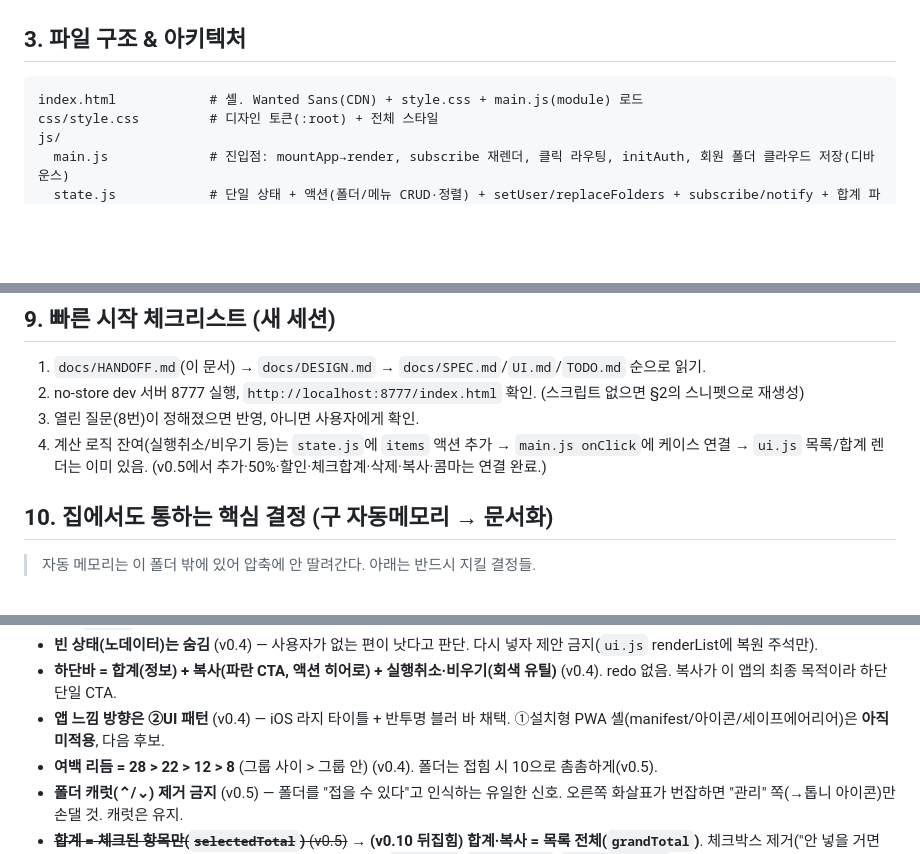
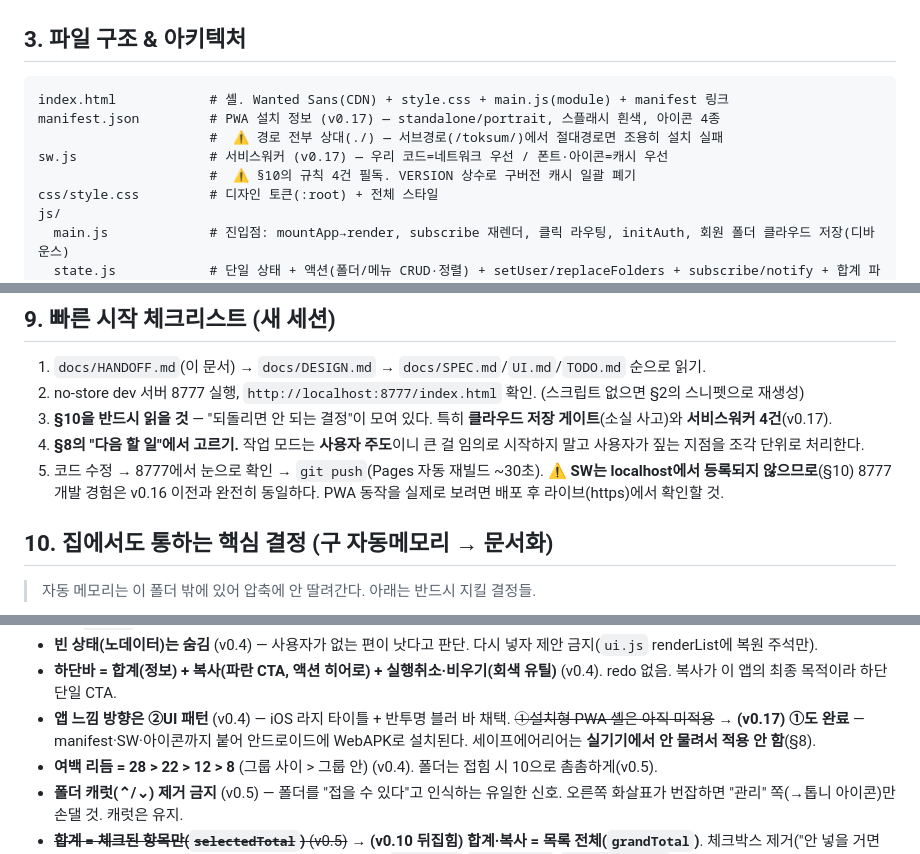
Before and after one commit to design-purim/toksum, a Markdown page: docs/HANDOFF.md, 3 parts joined by grey strips. Rendered like a GitHub page; blank space fills up the shorter version.

````diff
--- a/docs/HANDOFF.md
+++ b/docs/HANDOFF.md
@@ -48,7 +53,11 @@ with socketserver.TCPServer(("127.0.0.1", 8777), H) as httpd:
 ## 3. 파일 구조 & 아키텍처
 
 ```
-index.html            # 셸. Wanted Sans(CDN) + style.css + main.js(module) 로드
+index.html            # 셸. Wanted Sans(CDN) + style.css + main.js(module) + manifest 링크
+manifest.json         # PWA 설치 정보 (v0.17) — standalone/portrait, 스플래시 흰색, 아이콘 4종
+                      #  ⚠️ 경로 전부 상대(./) — 서브경로(/toksum/)에서 절대경로면 조용히 설치 실패
+sw.js                 # 서비스워커 (v0.17) — 우리 코드=네트워크 우선 / 폰트·아이콘=캐시 우선
+                      #  ⚠️ §10의 규칙 4건 필독. VERSION 상수로 구버전 캐시 일괄 폐기
 css/style.css         # 디자인 토큰(:root) + 전체 스타일
 js/
   main.js             # 진입점: mountApp→render, subscribe 재렌더, 클릭 라우팅, initAuth, 회원 폴더 클라우드 저장(디바운스)
@@ -171,8 +201,10 @@ docs/                 # SPEC/UI/TODO(초안) + DESIGN.md + HANDOFF.md(이 문서
 
 1. `docs/HANDOFF.md`(이 문서) → `docs/DESIGN.md` → `docs/SPEC.md`/`UI.md`/`TODO.md` 순으로 읽기.
 2. no-store dev 서버 8777 실행, `http://localhost:8777/index.html` 확인. (스크립트 없으면 §2의 스니펫으로 재생성)
-3. 열린 질문(8번)이 정해졌으면 반영, 아니면 사용자에게 확인.
-4. 계산 로직 잔여(실행취소/비우기 등)는 `state.js`에 `items` 액션 추가 → `main.js onClick`에 케이스 연결 → `ui.js` 목록/합계 렌더는 이미 있음. (v0.5에서 추가·50%·할인·체크합계·삭제·복사·콤마는 연결 완료.)
+3. **§10을 반드시 읽을 것** — "되돌리면 안 되는 결정"이 모여 있다. 특히 **클라우드 저장 게이트**(소실 사고)와 **서비스워커 4건**(v0.17).
+4. **§8의 "다음 할 일"에서 고르기.** 작업 모드는 **사용자 주도**이니 큰 걸 임의로 시작하지 말고 사용자가 짚는 지점을 조각 단위로 처리한다.
+5. 코드 수정 → 8777에서 눈으로 확인 → `git push`(Pages 자동 재빌드 ~30초).
+   ⚠️ **SW는 localhost에서 등록되지 않으므로**(§10) 8777 개발 경험은 v0.16 이전과 완전히 동일하다. PWA 동작을 실제로 보려면 배포 후 라이브(https)에서 확인할 것.
 
 ## 10. 집에서도 통하는 핵심 결정 (구 자동메모리 → 문서화)
 
@@ -188,7 +220,7 @@ docs/                 # SPEC/UI/TODO(초안) + DESIGN.md + HANDOFF.md(이 문서
   - ⚠️ **(v0.10 예외) 견적 목록은 hairline 행으로 전환** — 사용자 지시로 리스트만 gray-100 채움 제거 → 행 사이 hairline 구분선(`--border`) + 한 줄 컴팩트. 이 원칙(요소 gray-100)은 **메뉴칩·입력칸 등 나머지엔 여전히 유효**, 견적 목록 행만 예외.
 - **빈 상태(노데이터)는 숨김** (v0.4) — 사용자가 없는 편이 낫다고 판단. 다시 넣자 제안 금지(`ui.js` renderList에 복원 주석만).
 - **하단바 = 합계(정보) + 복사(파란 CTA, 액션 히어로) + 실행취소·비우기(회색 유틸)** (v0.4). redo 없음. 복사가 이 앱의 최종 목적이라 하단 단일 CTA.
-- **앱 느낌 방향은 ②UI 패턴** (v0.4) — iOS 라지 타이틀 + 반투명 블러 바 채택. ①설치형 PWA 셸(manifest/아이콘/세이프에어리어)은 **아직 미적용**, 다음 후보.
+- **앱 느낌 방향은 ②UI 패턴** (v0.4) — iOS 라지 타이틀 + 반투명 블러 바 채택. ~~①설치형 PWA 셸은 아직 미적용~~ → **(v0.17) ①도 완료** — manifest·SW·아이콘까지 붙어 안드로이드에 WebAPK로 설치된다. 세이프에어리어는 **실기기에서 안 물려서 적용 안 함**(§8).
 - **여백 리듬 = 28 > 22 > 12 > 8** (그룹 사이 > 그룹 안) (v0.4). 폴더는 접힘 시 10으로 촘촘하게(v0.5).
 - **폴더 캐럿(⌃/⌄) 제거 금지** (v0.5) — 폴더를 "접을 수 있다"고 인식하는 유일한 신호. 오른쪽 화살표가 번잡하면 "관리" 쪽(→톱니 아이콘)만 손댈 것. 캐럿은 유지.
 - ~~**합계 = 체크된 항목만(`selectedTotal`)** (v0.5)~~ → **(v0.10 뒤집힘) 합계·복사 = 목록 전체(`grandTotal`)**. 체크박스 제거("안 넣을 거면 그냥 삭제", 사용자 확정). 빼려면 항목 X 삭제(↶ 복구). `selected`/`toggleItem`/`selectedTotal` 코드에서 제거됨.
````
Also changed, not shown: other parts of docs/HANDOFF.md (+33 -7 lines).
